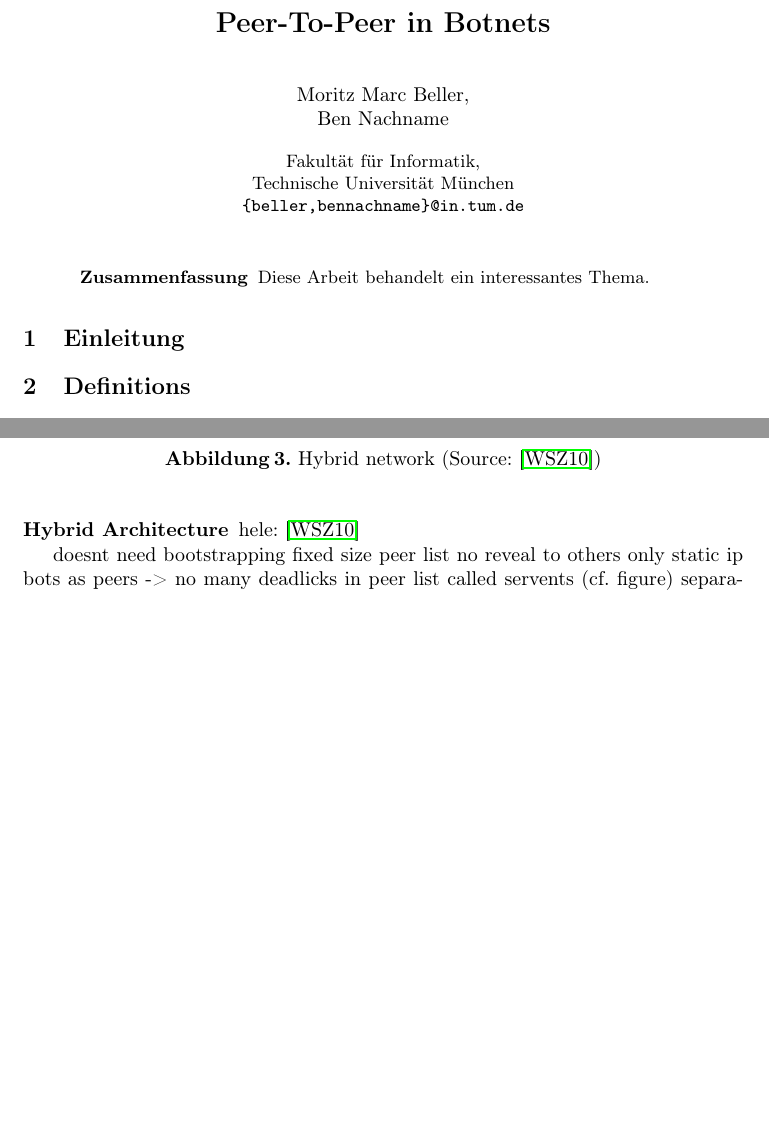
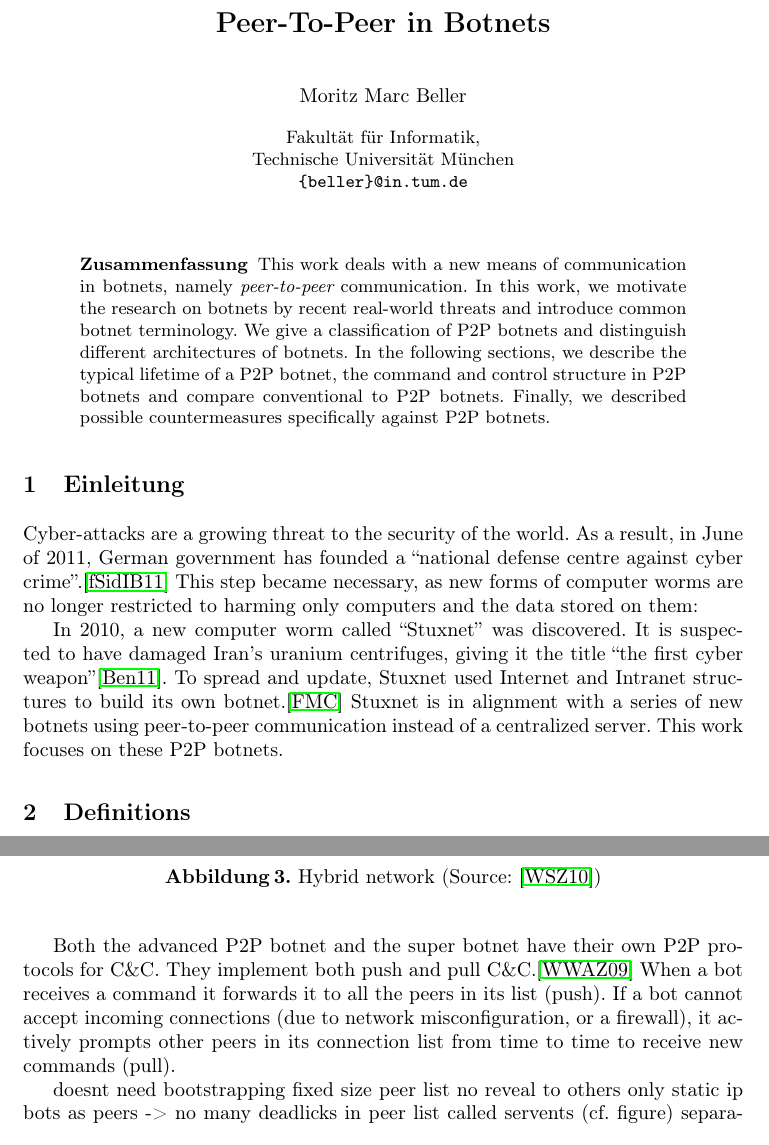
Before and after one commit to Inventitech/P2P-Botnetze--Seminararbeit-, a LaTeX thesis (paper/seminar.tex): two parts of pages 1 and 5 of 7, joined at a grey line, cut so that both start at the same text, the shorter picture padded with empty space. Compiled offline with pdfLaTeX.

Commit message:
added some work

```diff
--- a/paper/seminar.tex
+++ b/paper/seminar.tex
@@ -19,12 +19,12 @@
 \title{Peer-To-Peer in Botnets}
 
 % Angaben zum Author
-\author{Moritz Marc Beller,\\Ben Nachname}
+\author{Moritz Marc Beller}
 \institute{%
    Fakultät für Informatik, \\
    Technische Universität München \\
 %    Munich, Germany\\
-   \email{\{beller,bennachname\}@in.tum.de}
+   \email{\{beller\}@in.tum.de}
 }
 
 \pagestyle{plain}
@@ -36,12 +36,25 @@
 
 %------------------------------------------------------------------------------
 \begin{abstract}
-Diese Arbeit behandelt ein interessantes Thema.
+This work deals with a new means of communication in botnets, namely
+{\it peer-to-peer} communication.  In this work, we motivate the research on botnets by recent real-world threats and introduce common botnet terminology. We give a classification of P2P botnets and distinguish different architectures of botnets. In the following sections, we describe the typical lifetime of a P2P botnet, the command and control structure in P2P botnets and compare conventional to P2P botnets. Finally, we described possible countermeasures specifically against P2P botnets.
 \end{abstract}
 
 %------------------------------------------------------------------------------
 \section{Einleitung}
+Cyber-attacks are a growing threat to the security of the world. As a
+result, in June of 2011, German government has founded a ``national
+defense centre against cyber crime''.\cite{cyber} This step became
+necessary, as new forms of computer worms are no longer restricted to
+harming only computers and the data stored on them:
 
+ In 2010, a new computer worm called ``Stuxnet'' was discovered. It is
+ suspected to have damaged Iran's uranium centrifuges, giving it the
+ title ``the first cyber weapon''\cite{benzin2011first}. To spread and
+ update, Stuxnet used Internet and Intranet structures to build its
+ own botnet.\cite{fallierew32} Stuxnet is in alignment with a series
+ of new botnets using peer-to-peer communication instead of a
+ centralized server. This work focuses on these P2P botnets.
 
 
 \section{Definitions}
@@ -279,7 +294,14 @@ decentralized.
   \caption{Hybrid network (Source: \cite{td1sc})}
   \label{hybrid-network}
 \end{figure}
-hele: \cite{td1sc}
+
+Both the advanced P2P botnet and the super botnet have their own P2P
+protocols for C\&C. They implement both push and pull
+C\&C.\cite{wang2009systematic} When a bot receives a command it
+forwards it to all the peers in its list (push). If a bot cannot
+accept incoming connections (due to network misconfiguration, or a
+firewall), it actively prompts other peers in its connection list from
+time to time to receive new commands (pull).
 
 doesnt need bootstrapping
 fixed size peer list no reveal to others
```
Also changed, not shown: paper/literature.bib (+37 -6 lines), literature/04569852.pdf (added), paper/seminar.pdf, paper/seminar.tex (2 more changed lines).
